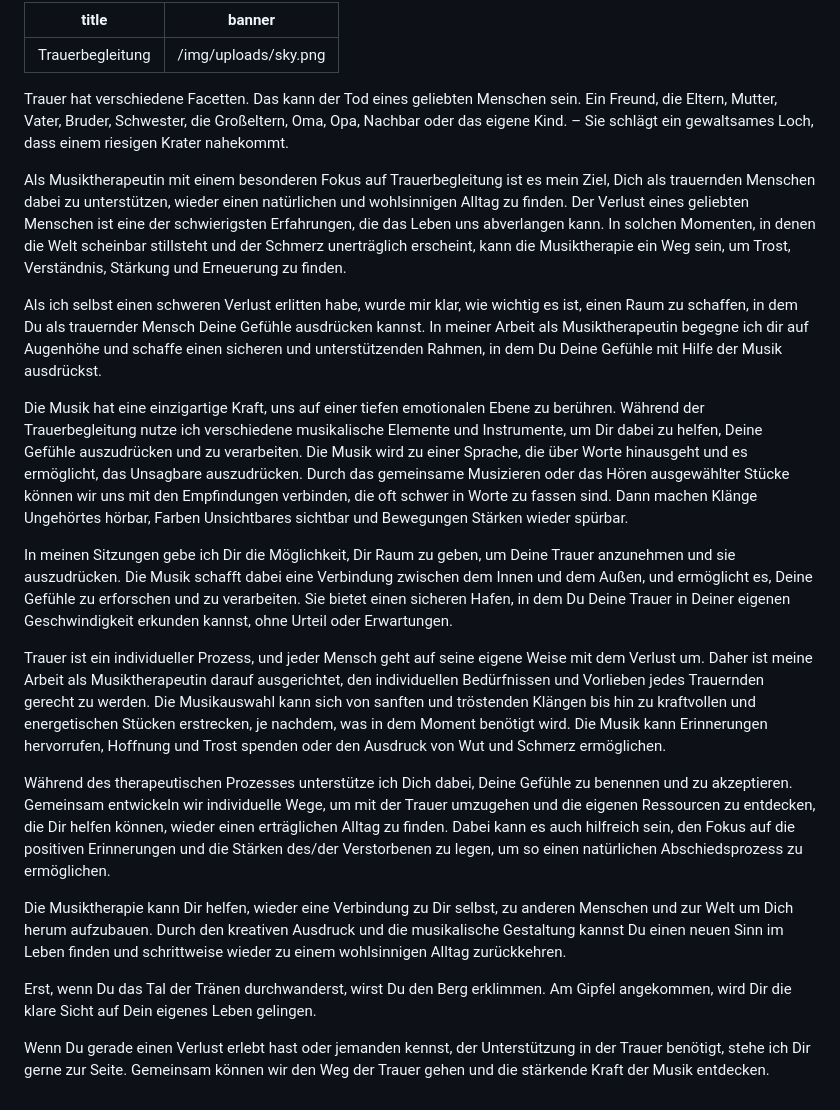
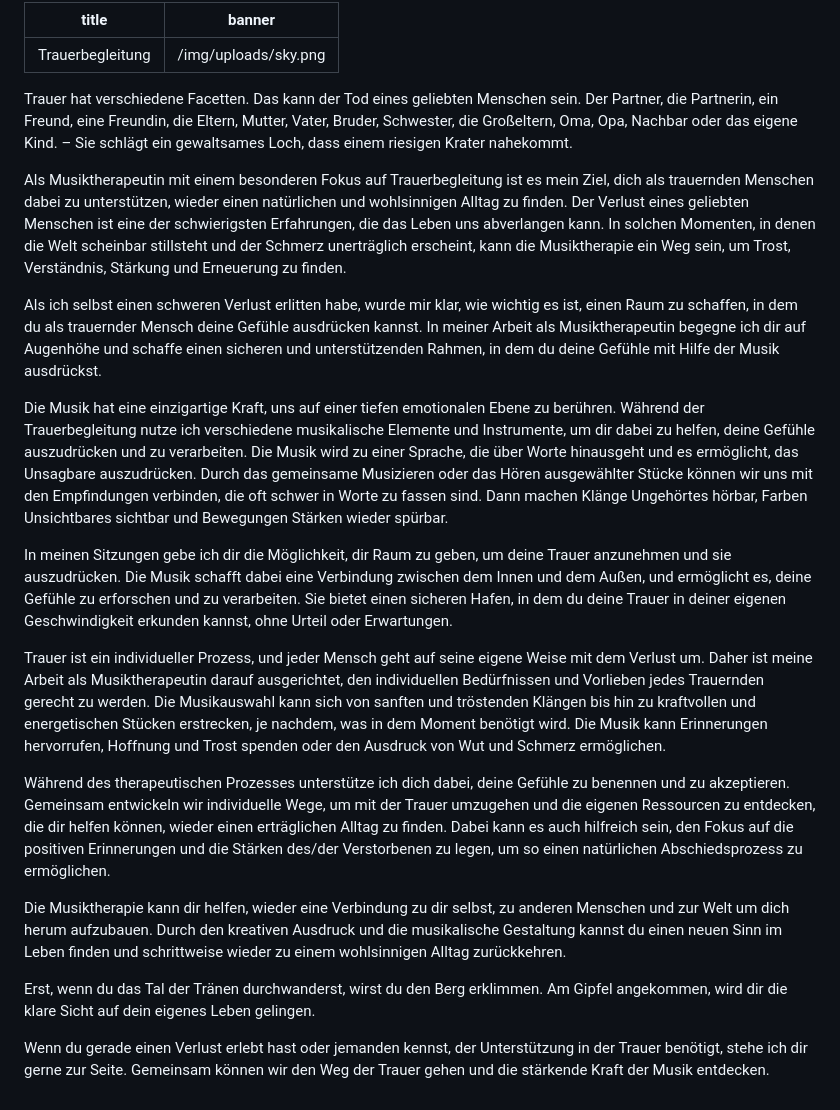
Before and after one commit to thunderboiii/isabell-becher_website, a Markdown page: src/angebote/trauerbegleitung.md, the part around the change. Rendered like a GitHub page.

Commit message:
Update Angebot “trauerbegleitung”

```diff
--- a/src/angebote/trauerbegleitung.md
+++ b/src/angebote/trauerbegleitung.md
@@ -2,22 +2,22 @@
 title: Trauerbegleitung
 banner: /img/uploads/sky.png
 ---
-Trauer hat verschiedene Facetten. Das kann der Tod eines geliebten Menschen sein. Ein Freund, die Eltern, Mutter, Vater, Bruder, Schwester, die Großeltern, Oma, Opa, Nachbar oder das eigene Kind. – Sie schlägt ein gewaltsames Loch, dass einem riesigen Krater nahekommt.
+Trauer hat verschiedene Facetten. Das kann der Tod eines geliebten Menschen sein. Der Partner, die Partnerin, ein Freund, eine Freundin, die Eltern, Mutter, Vater, Bruder, Schwester, die Großeltern, Oma, Opa, Nachbar oder das eigene Kind. – Sie schlägt ein gewaltsames Loch, dass einem riesigen Krater nahekommt.
 
-Als Musiktherapeutin mit einem besonderen Fokus auf Trauerbegleitung ist es mein Ziel, Dich als trauernden Menschen dabei zu unterstützen, wieder einen natürlichen und wohlsinnigen Alltag zu finden. Der Verlust eines geliebten Menschen ist eine der schwierigsten Erfahrungen, die das Leben uns abverlangen kann. In solchen Momenten, in denen die Welt scheinbar stillsteht und der Schmerz unerträglich erscheint, kann die Musiktherapie ein Weg sein, um Trost, Verständnis, Stärkung und Erneuerung zu finden.
+Als Musiktherapeutin mit einem besonderen Fokus auf Trauerbegleitung ist es mein Ziel, dich als trauernden Menschen dabei zu unterstützen, wieder einen natürlichen und wohlsinnigen Alltag zu finden. Der Verlust eines geliebten Menschen ist eine der schwierigsten Erfahrungen, die das Leben uns abverlangen kann. In solchen Momenten, in denen die Welt scheinbar stillsteht und der Schmerz unerträglich erscheint, kann die Musiktherapie ein Weg sein, um Trost, Verständnis, Stärkung und Erneuerung zu finden.
 
-Als ich selbst einen schweren Verlust erlitten habe, wurde mir klar, wie wichtig es ist, einen Raum zu schaffen, in dem Du als trauernder Mensch Deine Gefühle ausdrücken kannst. In meiner Arbeit als Musiktherapeutin begegne ich dir auf Augenhöhe und schaffe einen sicheren und unterstützenden Rahmen, in dem Du Deine Gefühle mit Hilfe der Musik ausdrückst.
+Als ich selbst einen schweren Verlust erlitten habe, wurde mir klar, wie wichtig es ist, einen Raum zu schaffen, in dem du als trauernder Mensch deine Gefühle ausdrücken kannst. In meiner Arbeit als Musiktherapeutin begegne ich dir auf Augenhöhe und schaffe einen sicheren und unterstützenden Rahmen, in dem du deine Gefühle mit Hilfe der Musik ausdrückst.
 
-Die Musik hat eine einzigartige Kraft, uns auf einer tiefen emotionalen Ebene zu berühren. Während der Trauerbegleitung nutze ich verschiedene musikalische Elemente und Instrumente, um Dir dabei zu helfen, Deine Gefühle auszudrücken und zu verarbeiten. Die Musik wird zu einer Sprache, die über Worte hinausgeht und es ermöglicht, das Unsagbare auszudrücken. Durch das gemeinsame Musizieren oder das Hören ausgewählter Stücke können wir uns mit den Empfindungen verbinden, die oft schwer in Worte zu fassen sind. Dann machen Klänge Ungehörtes hörbar, Farben Unsichtbares sichtbar und Bewegungen Stärken wieder spürbar.
+Die Musik hat eine einzigartige Kraft, uns auf einer tiefen emotionalen Ebene zu berühren. Während der Trauerbegleitung nutze ich verschiedene musikalische Elemente und Instrumente, um dir dabei zu helfen, deine Gefühle auszudrücken und zu verarbeiten. Die Musik wird zu einer Sprache, die über Worte hinausgeht und es ermöglicht, das Unsagbare auszudrücken. Durch das gemeinsame Musizieren oder das Hören ausgewählter Stücke können wir uns mit den Empfindungen verbinden, die oft schwer in Worte zu fassen sind. Dann machen Klänge Ungehörtes hörbar, Farben Unsichtbares sichtbar und Bewegungen Stärken wieder spürbar.
 
-In meinen Sitzungen gebe ich Dir die Möglichkeit, Dir Raum zu geben, um Deine Trauer anzunehmen und sie auszudrücken. Die Musik schafft dabei eine Verbindung zwischen dem Innen und dem Außen, und ermöglicht es, Deine Gefühle zu erforschen und zu verarbeiten. Sie bietet einen sicheren Hafen, in dem Du Deine Trauer in Deiner eigenen Geschwindigkeit erkunden kannst, ohne Urteil oder Erwartungen.
+In meinen Sitzungen gebe ich dir die Möglichkeit, dir Raum zu geben, um deine Trauer anzunehmen und sie auszudrücken. Die Musik schafft dabei eine Verbindung zwischen dem Innen und dem Außen, und ermöglicht es, deine Gefühle zu erforschen und zu verarbeiten. Sie bietet einen sicheren Hafen, in dem du deine Trauer in deiner eigenen Geschwindigkeit erkunden kannst, ohne Urteil oder Erwartungen.
 
 Trauer ist ein individueller Prozess, und jeder Mensch geht auf seine eigene Weise mit dem Verlust um. Daher ist meine Arbeit als Musiktherapeutin darauf ausgerichtet, den individuellen Bedürfnissen und Vorlieben jedes Trauernden gerecht zu werden. Die Musikauswahl kann sich von sanften und tröstenden Klängen bis hin zu kraftvollen und energetischen Stücken erstrecken, je nachdem, was in dem Moment benötigt wird. Die Musik kann Erinnerungen hervorrufen, Hoffnung und Trost spenden oder den Ausdruck von Wut und Schmerz ermöglichen.
 
-Während des therapeutischen Prozesses unterstütze ich Dich dabei, Deine Gefühle zu benennen und zu akzeptieren. Gemeinsam entwickeln wir individuelle Wege, um mit der Trauer umzugehen und die eigenen Ressourcen zu entdecken, die Dir helfen können, wieder einen erträglichen Alltag zu finden. Dabei kann es auch hilfreich sein, den Fokus auf die positiven Erinnerungen und die Stärken des/der Verstorbenen zu legen, um so einen natürlichen Abschiedsprozess zu ermöglichen.
+Während des therapeutischen Prozesses unterstütze ich dich dabei, deine Gefühle zu benennen und zu akzeptieren. Gemeinsam entwickeln wir individuelle Wege, um mit der Trauer umzugehen und die eigenen Ressourcen zu entdecken, die dir helfen können, wieder einen erträglichen Alltag zu finden. Dabei kann es auch hilfreich sein, den Fokus auf die positiven Erinnerungen und die Stärken des/der Verstorbenen zu legen, um so einen natürlichen Abschiedsprozess zu ermöglichen.
 
-Die Musiktherapie kann Dir helfen, wieder eine Verbindung zu Dir selbst, zu anderen Menschen und zur Welt um Dich herum aufzubauen. Durch den kreativen Ausdruck und die musikalische Gestaltung kannst Du einen neuen Sinn im Leben finden und schrittweise wieder zu einem wohlsinnigen Alltag zurückkehren.
+Die Musiktherapie kann dir helfen, wieder eine Verbindung zu dir selbst, zu anderen Menschen und zur Welt um dich herum aufzubauen. Durch den kreativen Ausdruck und die musikalische Gestaltung kannst du einen neuen Sinn im Leben finden und schrittweise wieder zu einem wohlsinnigen Alltag zurückkehren.
 
-Erst, wenn Du das Tal der Tränen durchwanderst, wirst Du den Berg erklimmen. Am Gipfel angekommen, wird Dir die klare Sicht auf Dein eigenes Leben gelingen.
+Erst, wenn du das Tal der Tränen durchwanderst, wirst du den Berg erklimmen. Am Gipfel angekommen, wird dir die klare Sicht auf dein eigenes Leben gelingen.
 
-Wenn Du gerade einen Verlust erlebt hast oder jemanden kennst, der Unterstützung in der Trauer benötigt, stehe ich Dir gerne zur Seite. Gemeinsam können wir den Weg der Trauer gehen und die stärkende Kraft der Musik entdecken.
+Wenn du gerade einen Verlust erlebt hast oder jemanden kennst, der Unterstützung in der Trauer benötigt, stehe ich dir gerne zur Seite. Gemeinsam können wir den Weg der Trauer gehen und die stärkende Kraft der Musik entdecken.
```
